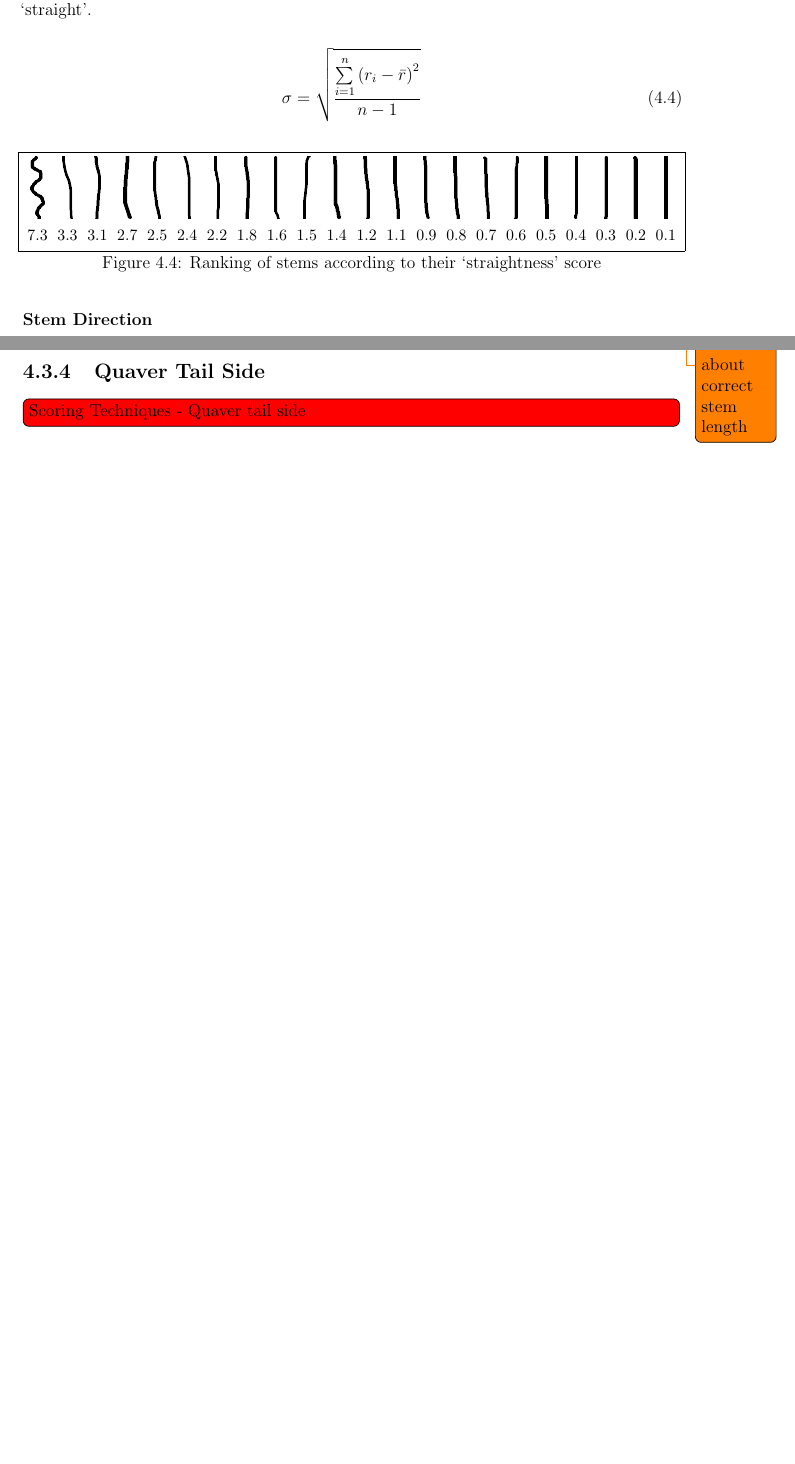
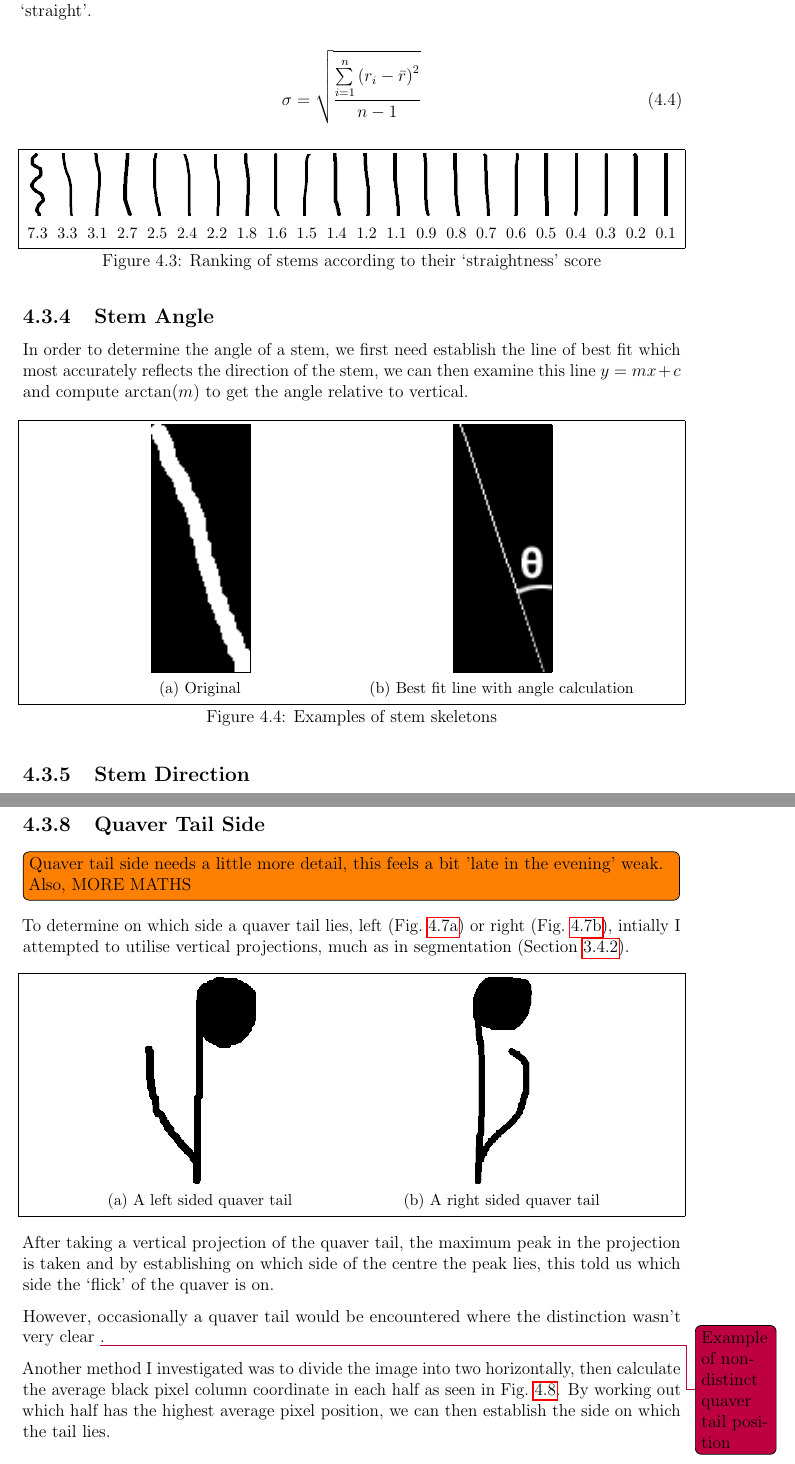
Before and after one commit to petehamilton/project-report, a LaTeX thesis (report.tex, which reads chapters/techniques/440-scoring.tex): two parts of pages 41 and 43 of 53 before the commit and two parts of pages 41 and 44 of 54 after it, joined at a grey line, cut so that both start at the same text, the shorter picture padded with empty space. Compiled offline with pdfLaTeX.

Commit message:
Stem scoring

```diff
--- a/chapters/techniques/440-scoring.tex
+++ b/chapters/techniques/440-scoring.tex
@@ -94,7 +88,32 @@ After experimenting with using the standard deviation \cref{eqn:sd} of the resid
 
 \input{chapters/techniques/stem-straightness-figure.tex}
 
-\subsubsection{Stem Direction}
+\subsection{Stem Angle}
+
+In order to determine the angle of a stem, we first need establish the line of best fit which most accurately reflects the direction of the stem, we can then examine this line $y = mx + c$ and compute $\arctan(m)$ to get the angle relative to vertical.
+
+\begin{figure}[h!]
+    \centering
+
+    \begin{subfigure}[b]{.45\linewidth}
+        \centering
+        \frame{\includegraphics[height=6cm]{gfx/techniques/skeletonization/4705.png}}
+        \caption{Original}
+    \end{subfigure}
+    \begin{subfigure}[b]{.45\linewidth}
+        \centering
+        \frame{\includegraphics[height=6cm]{gfx/techniques/skeletonization/4705_bestfit_angle.png}}
+        \caption{Best fit line with angle calculation}
+    \end{subfigure}
+
+    \caption{Examples of stem skeletons}
+    \label{fig:stem-skeletons}
+\end{figure}
+
+\input{chapters/techniques/stem-angle-figure.tex}
+
+
+\subsection{Stem Direction}
 
 To establish the stem direction which I will refer to as $S_d$, the vertical position (y coordinates) of the head and the stem are compared.
 
@@ -178,4 +185,31 @@ Similarly to the straightness and angular measures, we can establish the raw len
 If we define the correct length $L_E$ for a stem as outlined in \todo{REFERENCE where I talk about correct stem length} then the length score is therefore just $L_E - L_A$ where smaller values mean the stem is closer to the expected length.
 
 \subsection{Quaver Tail Side}
-\todo[inline,color=red]{Scoring Techniques - Quaver tail side}
+
+\todo[inline]{Quaver tail side needs a little more detail, this feels a bit 'late in the evening' weak. Also, MORE MATHS}
+
+To determine on which side a quaver tail lies, left (\cref{fig:quaver-tail-left}) or right (\cref{fig:quaver-tail-right}), intially I attempted to utilise vertical projections, much as in segmentation (\cref{sec:projections}).
+
+\begin{figure}[h!]
+    \centering
+
+    \begin{subfigure}[b]{.45\linewidth}
+        \centering
+      \includegraphics[height=5cm]{gfx/techniques/quaver-left-6087.png}
+      \caption{A left sided quaver tail}
+      \label{fig:quaver-tail-left}
+    \end{subfigure}
+    \begin{subfigure}[b]{.45\linewidth}
+        \centering
+      \includegraphics[height=5cm]{gfx/techniques/quaver-right-3083.png}
+      \caption{A right sided quaver tail}
+      \label{fig:quaver-tail-right}
+    \end{subfigure}
+
+\end{figure}
+
+After taking a vertical projection of the quaver tail, the maximum peak in the projection is taken and by establishing on which side of the centre the peak lies, this told us which side the `flick' of the quaver is on.
+
+However, occasionally a quaver tail would be encountered where the distinction wasn't very clear \todo[color=purple]{Example of non-distinct quaver tail position}.
+
+Another method I investigated was to divide the image into two horizontally, then calculate the average black pixel column coordinate in each half as seen in \cref{fig:quaver-tail-average-position}. By working out which half has the highest average pixel position, we can then establish the side on which the tail lies.
```
Also changed, not shown: chapters/technical-background/340-segmentation.tex (+1 -0 lines), config/z_settings.tex (+10 -1 lines), gfx/techniques/quaver-left-6087.png (added), gfx/techniques/quaver-pixel-average-left.png (added), gfx/techniques/quaver-pixel-average-right.png (added), gfx/techniques/quaver-right-3083.png (added), gfx/techniques/skeletonization/4705_bestfit_angle.png (added), gfx/techniques/stem-intersection-labelled.png (added), gfx/techniques/stem-intersection.png (added), chapters/techniques/440-scoring.tex (55 more changed lines).
